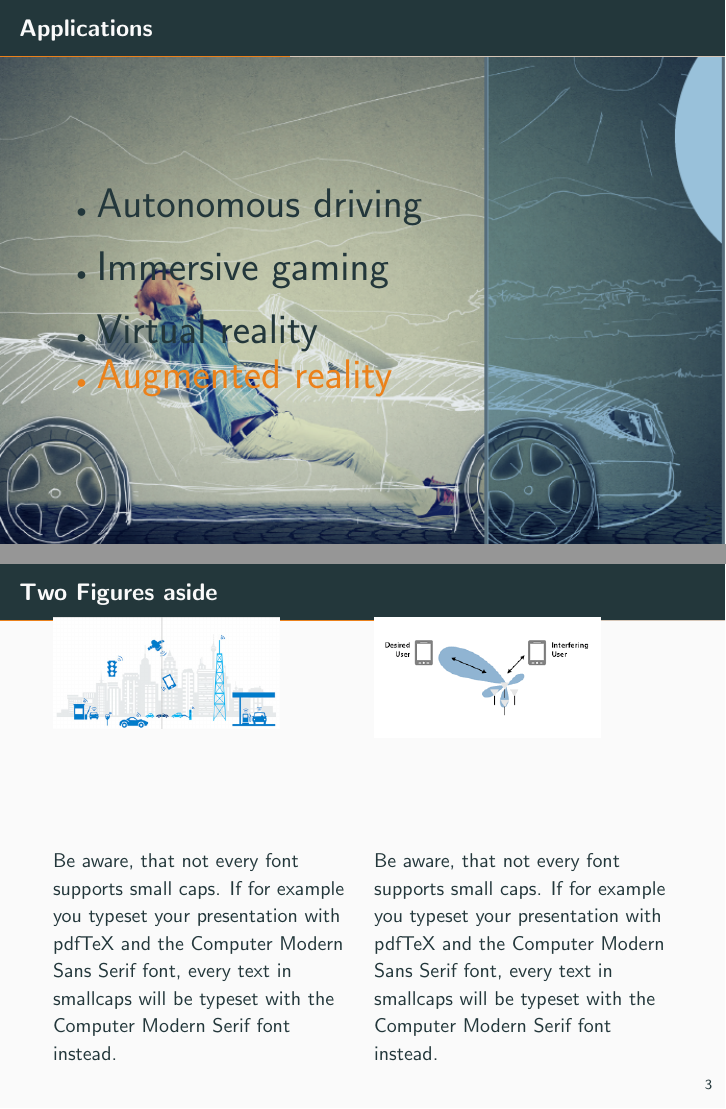
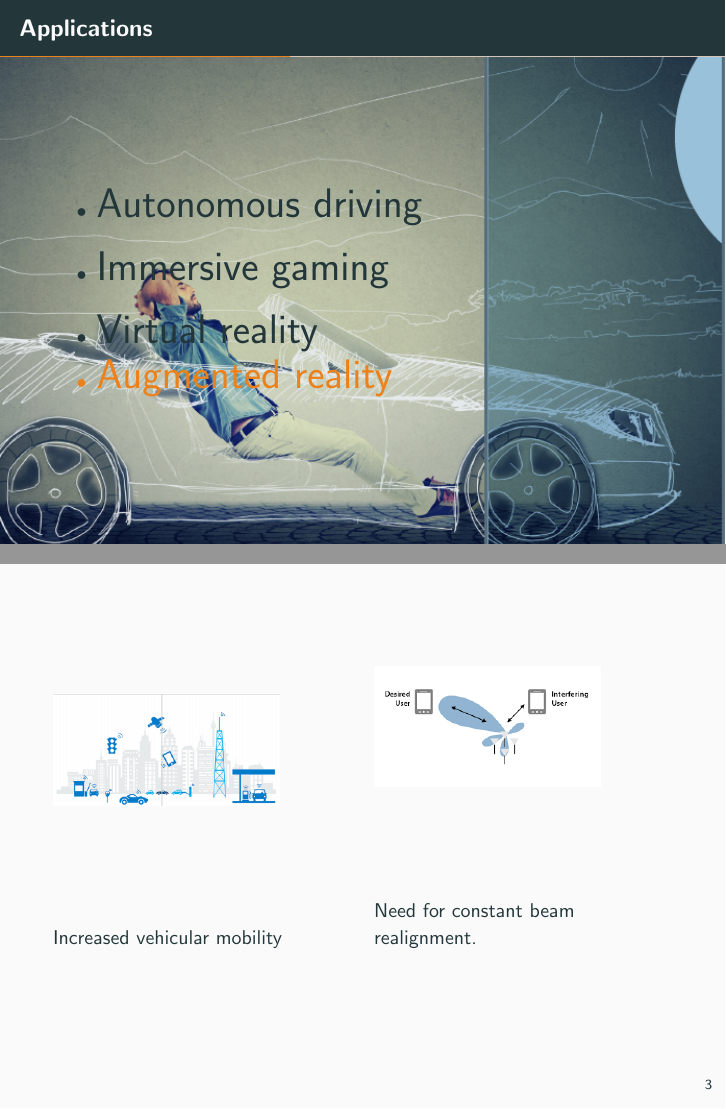
Before and after one commit to Clifford-Beta/adaptive-beamforming, LaTeX slides (concept.tex): pages 7 and 9 of 15, joined at a grey line. Compiled offline with pdfLaTeX.

Commit message:
I can't remember
Signed-off-by: Clifford Beta <betaclifford@gmail.com>

```diff
--- a/concept.tex
+++ b/concept.tex
@@ -52,7 +52,7 @@
 \end{frame}
 }
 \begin{frame}
-	\frametitle{Two Figures aside}
+	%\frametitle{Two Figures aside}
 
 	\begin{columns}[b]
 		\column{0.0125\textwidth}
@@ -61,14 +61,14 @@
  		 \only<1-|handout:0>{\includegraphics[width=4cm]{src/futureits.png}}
 		\end{overlayarea}%
 
-		 Be aware, that not every font supports small caps. If for example you typeset your presentation with pdfTeX and the Computer Modern Sans Serif font, every text in smallcaps will be typeset with the Computer Modern Serif font instead.
+		Increased vehicular mobility
 
 		\column{0.4875\textwidth}
 			\begin{overlayarea}{\textwidth}{.45\textheight}
 			  \only<2>{\includegraphics[width=4cm]{src/desired_user.png} }
 			\end{overlayarea}
 			\par
-		Be aware, that not every font supports small caps. If for example you typeset your presentation with pdfTeX and the Computer Modern Sans Serif font, every text in smallcaps will be typeset with the Computer Modern Serif font instead.
+		Need for constant beam realignment.
 		\column{0.0125\textwidth}
 
 
```
Also changed, not shown: concept.pdf.
